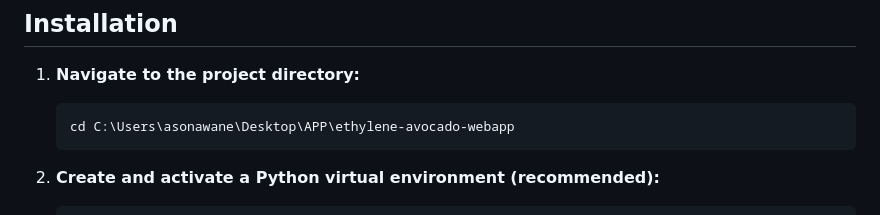
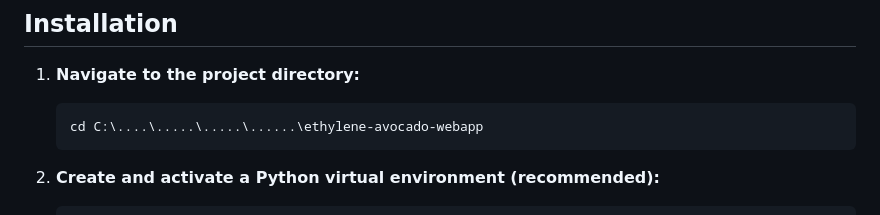
Before and after one commit to akshayson22/ETHYLENE-APP, a Markdown page: README.md, the part around one of its changes. Rendered like a GitHub page.

````diff
--- a/README.md
+++ b/README.md
@@ -41,7 +41,7 @@ ethylene-avocado-webapp/
 1. **Navigate to the project directory:**
 
    ```sh
-   cd C:\Users\asonawane\Desktop\APP\ethylene-avocado-webapp
+   cd C:\....\.....\.....\......\ethylene-avocado-webapp
    ```
 
 2. **Create and activate a Python virtual environment (recommended):**
````
Also changed, not shown: other parts of README.md (+1 -0 lines).
